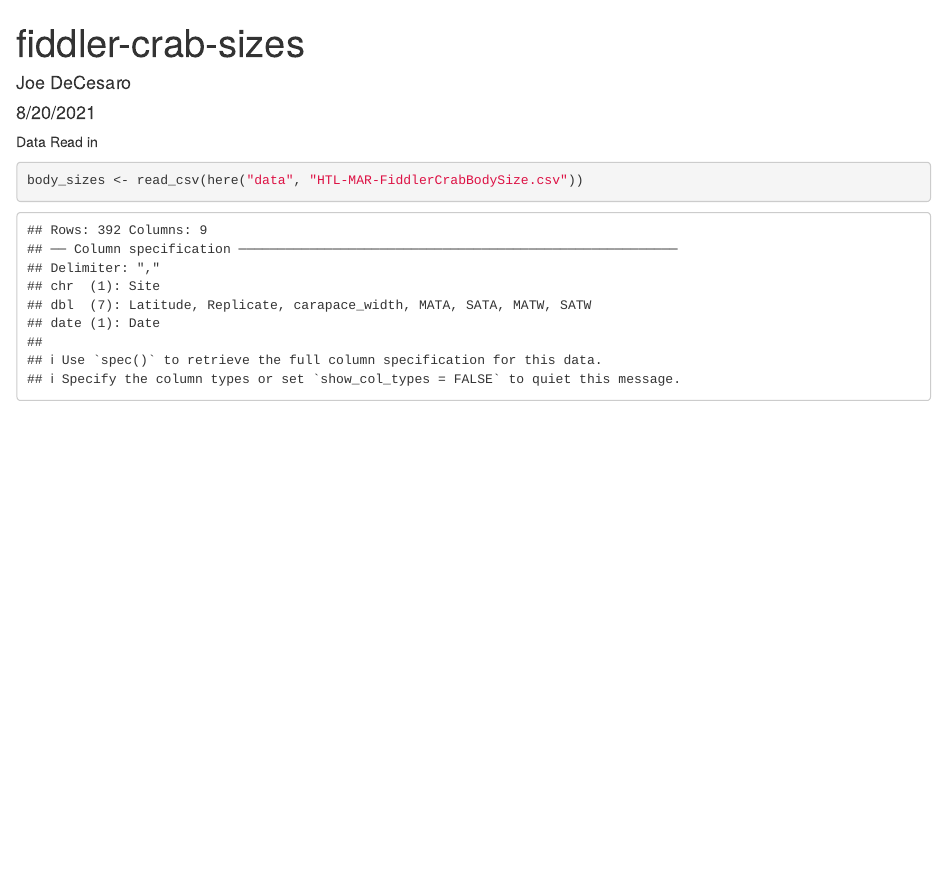
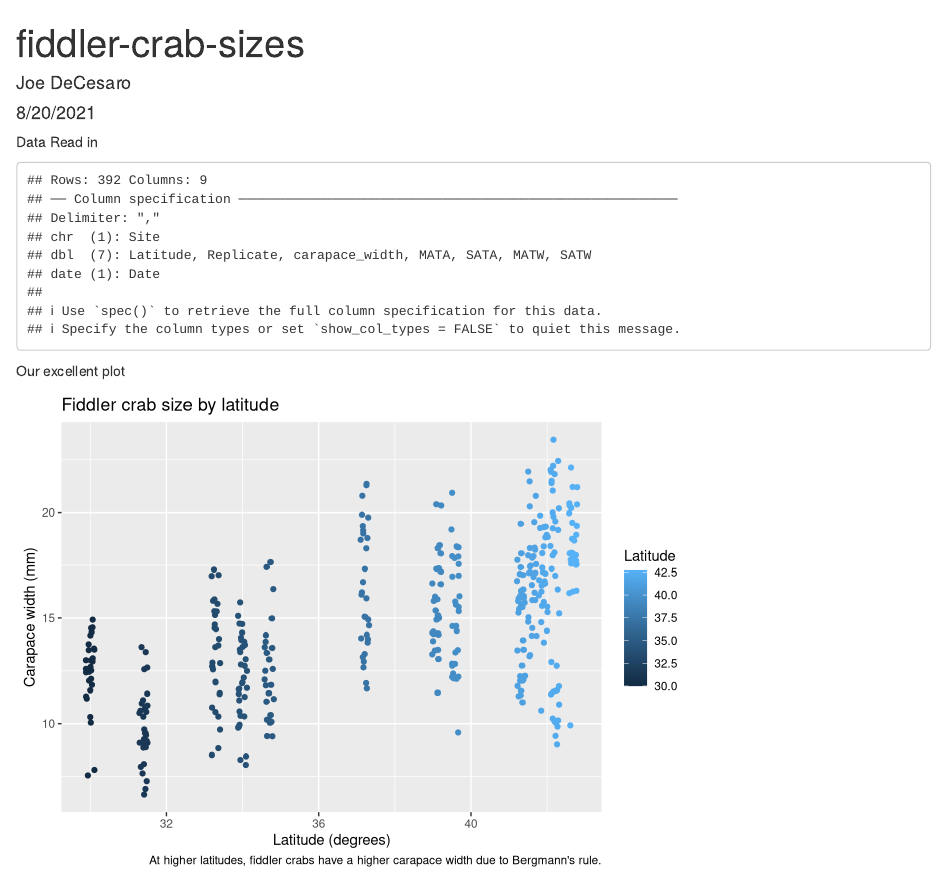
Before and after one commit to joedecesaro/fiddler-crab-sizes, an R Markdown document (docs/fiddler_crab_sizes.Rmd): the page in a window 1100 px wide, from its top. Rendered offline with R 4.5, knitr and Pandoc, with nearby package versions; code that draws random numbers runs with fixed seeds of ours.

Commit message:
plot added

````diff
--- a/docs/fiddler_crab_sizes.Rmd
+++ b/docs/fiddler_crab_sizes.Rmd
@@ -12,6 +12,13 @@ library(tidyverse)
 ```
 
 Data Read in
-```{r}
+```{r, echo=FALSE}
 body_sizes <- read_csv(here("data", "HTL-MAR-FiddlerCrabBodySize.csv"))
 ```
+
+Our excellent plot
+```{r, alt = "Crab carapace size increases with latitude in Eastern US salt marshes.", echo=FALSE}
+ggplot(data = body_sizes, aes(x= Latitude, y= carapace_width)) +
+  geom_jitter(aes(color = Latitude)) +
+  labs(title = "Fiddler crab size by latitude", x = "Latitude (degrees)", y= "Carapace width (mm)", caption = "At higher latitudes, fiddler crabs have a higher carapace width due to Bergmann's rule.")
+```
````
Also changed, not shown: 1 other file.
